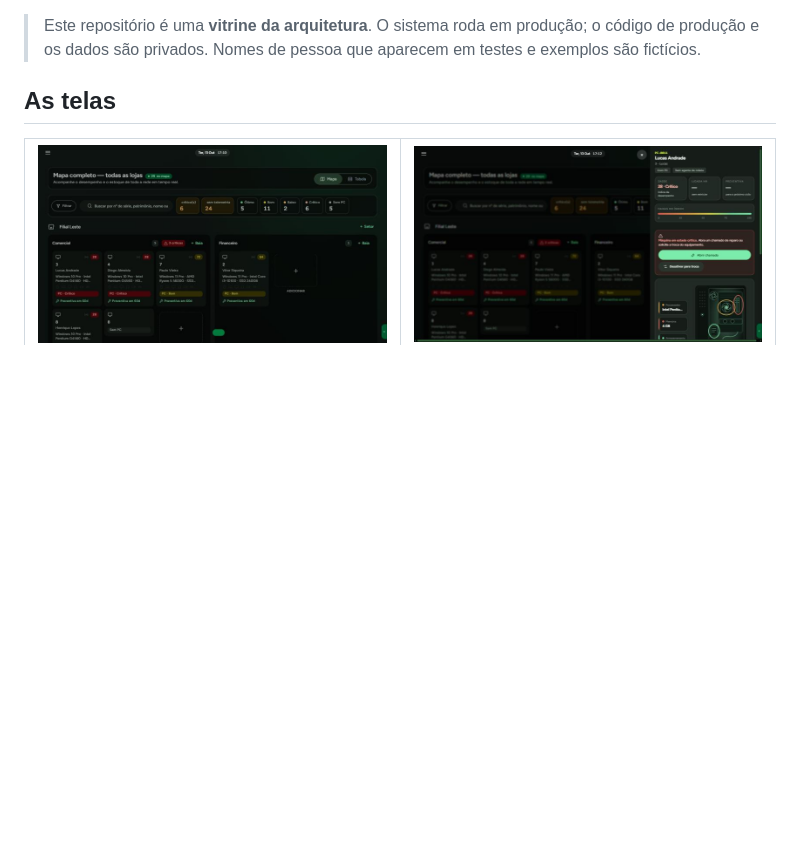
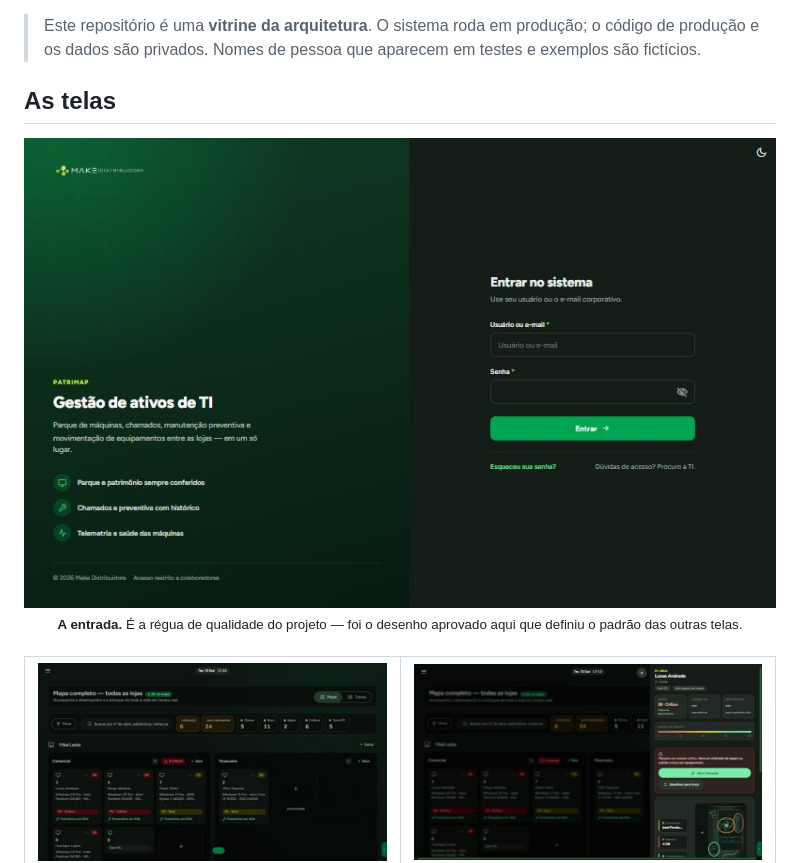
Before and after one commit to yanbnt/patrimap-arquitetura, a Markdown page: README.md, the part around the change. Drawn GitHub-style; pictures changed too: docs/telas/00-login.jpg (added); blank space fills up the shorter version.

Commit message:
A tela de entrada abre a secao de telas
E' a regua de qualidade do projeto: foi o desenho aprovado nela que definiu
o padrao das outras telas. Entra em largura inteira, antes da grade.

```diff
--- a/README.md
+++ b/README.md
@@ -19,6 +19,14 @@ Onde está cada máquina · quem usa · como ela está · o que já aconteceu co
 > testes e exemplos são fictícios.
 
 ## As telas
+
+<div align="center">
+<img src="docs/telas/00-login.jpg" alt="Tela de entrada: painel de marca à esquerda com o resumo do que o sistema faz, formulário de acesso à direita" width="880">
+<br><sub><b>A entrada.</b> É a régua de qualidade do projeto — foi o desenho
+aprovado aqui que definiu o padrão das outras telas.</sub>
+</div>
+
+<br>
 
 <table>
 <tr>
```
